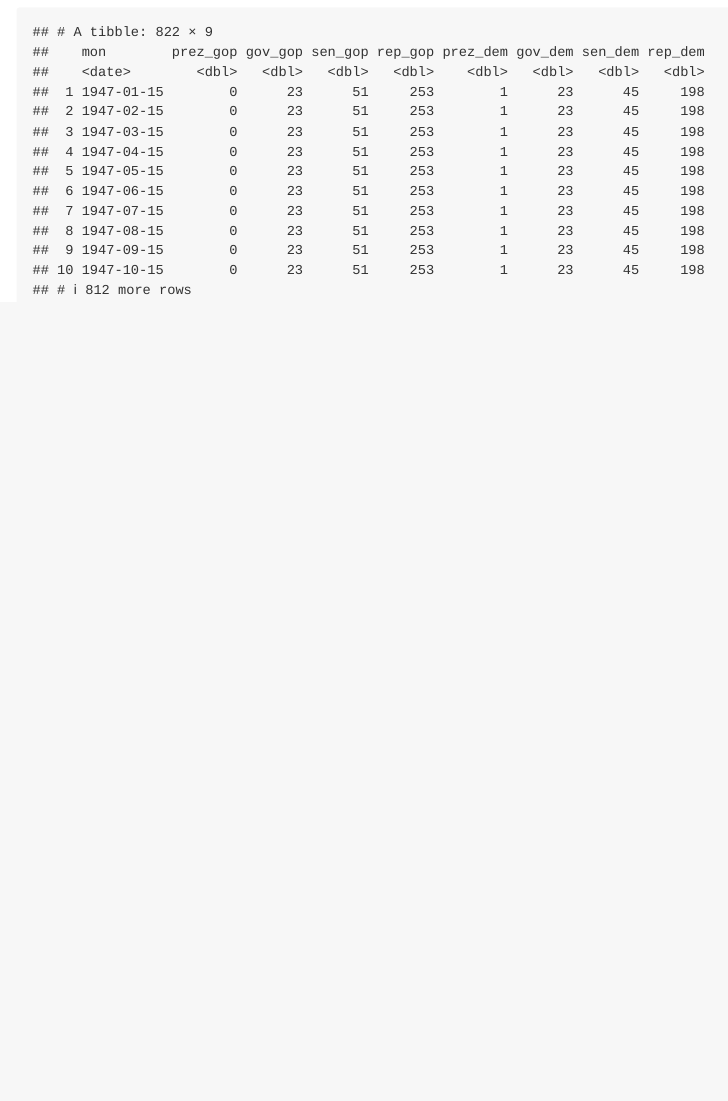
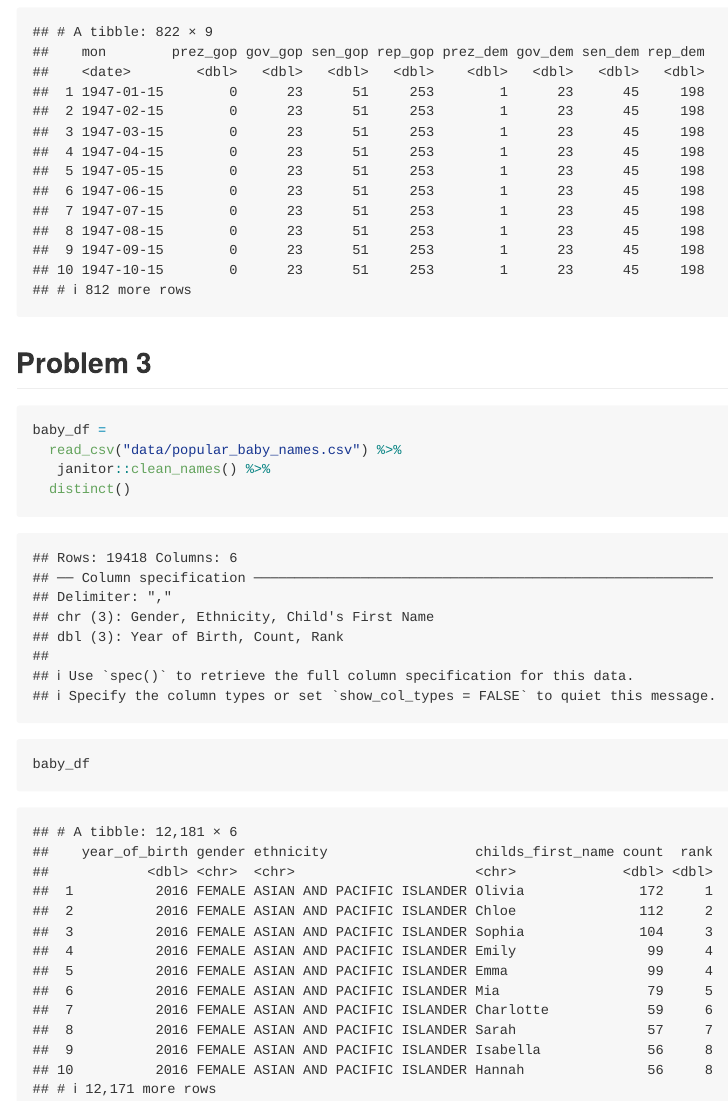
Before and after one commit to aw24918/p8105_hw2_aw3253, an R Markdown document (p8105_hw2_aw3253.Rmd): the page in a window 1100 px wide, from 6480 px down. Rendered offline with R 4.5, knitr and Pandoc, with nearby package versions; column names are cleaned by a stand-in for the janitor package.

Commit message:
Importing and tidying data for Problem 3

````diff
--- a/p8105_hw2_aw3253.Rmd
+++ b/p8105_hw2_aw3253.Rmd
@@ -94,3 +94,16 @@ separate(num_df, mon, into = c("year", "month", "day"))
 
 num_df
 ```
+
+## Problem 3
+
+```{r}
+baby_df =
+  read_csv("data/popular_baby_names.csv") %>%
+   janitor::clean_names() %>%
+  distinct()
+
+
+
+baby_df
+```
````
Also changed, not shown: p8105_hw2_aw3253.md, p8105_hw2_aw3253.Rmd (2 more changed lines).
